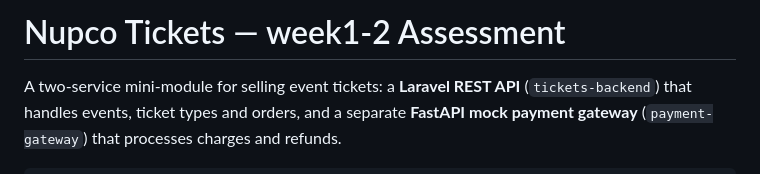
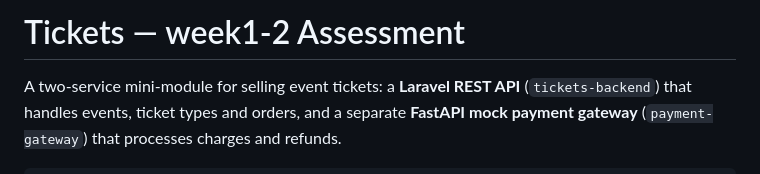
Before and after one commit to rashed99mm/week1-2_assessment, a Markdown page: README.md, the part around the change. GitHub-like rendering.

```diff
--- a/README.md
+++ b/README.md
@@ -1,4 +1,4 @@
-# Nupco Tickets — week1-2 Assessment
+#  Tickets — week1-2 Assessment
 
 A two-service mini-module for selling event tickets: a **Laravel REST API**
 (`tickets-backend`) that handles events, ticket types and orders, and a
```
